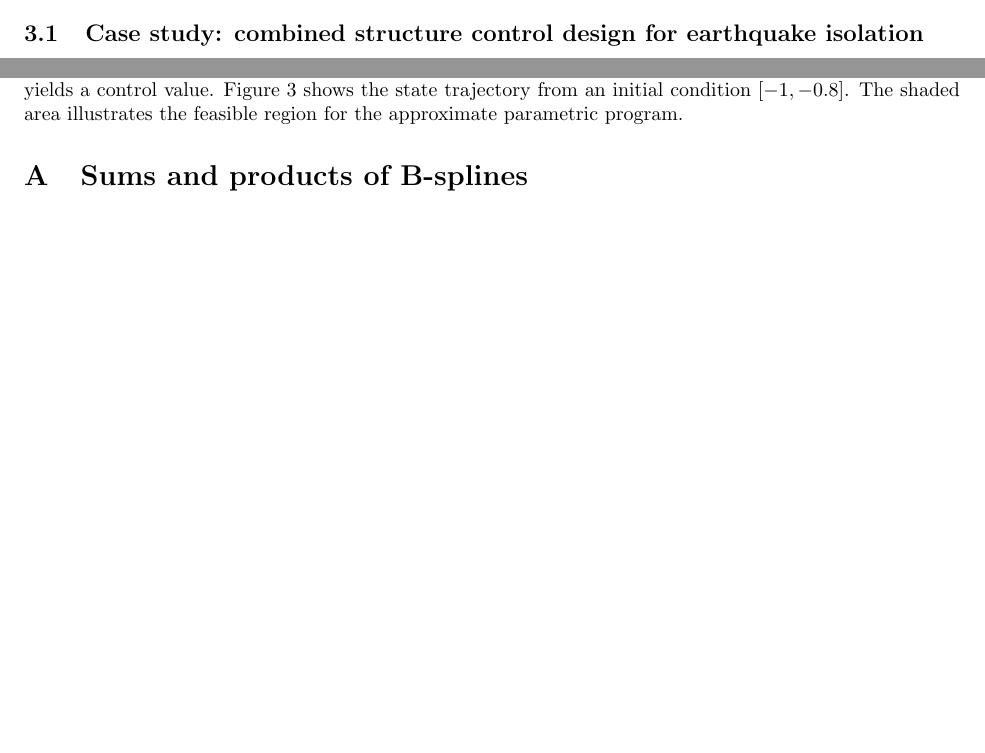
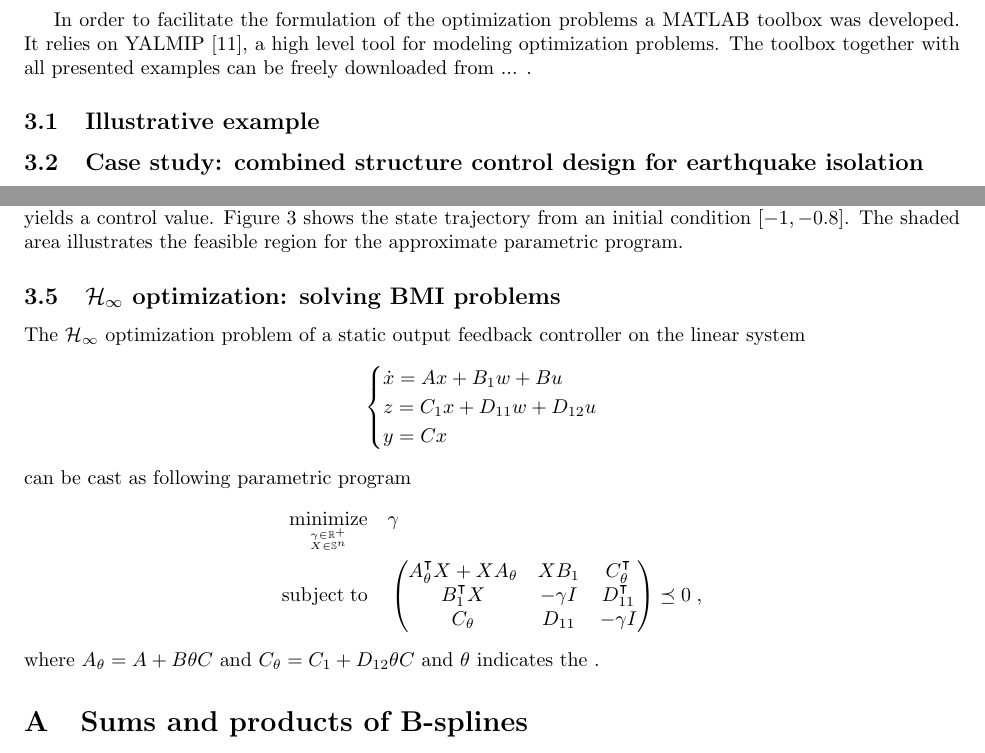
Before and after one commit to wannesvl/splines, a LaTeX document (doc/report.tex): two parts of pages 9 and 13 of 14 before the commit and two parts of pages 9 and 13 of 15 after it, joined at a grey line, cut at the place of the change, the shorter picture padded with empty space. Compiled offline with pdfLaTeX.

Commit message:
Add examples to report

```diff
--- a/doc/report.tex
+++ b/doc/report.tex
@@ -484,6 +484,14 @@ Hence,
     \end{itemize}
 \end{itemize}
 
+In order to facilitate the formulation of the optimization problems a MATLAB
+toolbox was developed. It relies on YALMIP~\cite{YALMIP}, a high level tool for
+modeling optimization problems. The toolbox together with all presented examples can
+be freely downloaded from ... .
+
+\subsection{Illustrative example}
+
+
 \subsection{Case study: combined structure control design for earthquake isolation}
 Consider the 3-DOF model of \cite{Camino_2003}, that should be prevented against earthquakes. In this case study, the objective is to design a state-feedback controller with a good tradeoff between disturbance rejection and actuator effort, while optimizing a time-invariant structural parameter. Viewing this problem as an LPV state-feedback synthesis problem with time-invariant parameter, solving only one LMI optimization problem results in accurate approximations of the performance as a function of the structural parameter. In this way, a (nearly) optimal structural parameter can be efficiently selected.
 
@@ -715,6 +723,32 @@ the approximate parametric program.
 \caption{State trajectory for the approximate MPC starting from the infeasible
 initial state $[-1, -0.8]$}\label{fig:MPC_Bemporad2002}
 \end{figure}
+
+
+\subsection{$\mathcal{H}_\infty$ optimization: solving BMI problems}
+The $\mathcal{H}_\infty$ optimization problem of a static output feedback
+controller on the linear system
+\[
+\begin{cases}
+\dot{x} = Ax + B_1 w + Bu \\
+z = C_1 x + D_{11} w + D_{12} u \\
+y = Cx
+\end{cases}
+\]
+can be cast as following parametric program
+\[
+\begin{aligned}
+\minimize_{\gamma \in \R^+ \atop X \in \S^n} &&& \gamma  \\
+\subj              &&&
+\begin{pmatrix}
+A_\ppar^\t X + X A_\ppar  &  XB_1  &  C_\ppar^\t \\
+B_1^\t X                  & -\gamma I & D_{11}^\t \\
+C_\ppar                   & D_{11}    & -\gamma I
+\end{pmatrix} \preceq 0 \; ,
+\end{aligned}
+\]
+where $A_\ppar = A + B \ppar C$ and $C_\ppar = C_1 + D_{12} \ppar C$ and $\ppar$
+indicates the .
 
 % \subsection{Case study: A multiparametric \textsc{lp} with polyhedral parameter set}
 % Consider the following multiparametric \textsc{lp} reported in~\cite{Gal_1979} and subsequently treated
```
Also changed, not shown: doc/references/pprog.bib (+9 -0 lines), doc/report.tex (3 more changed lines), 1 other file.
